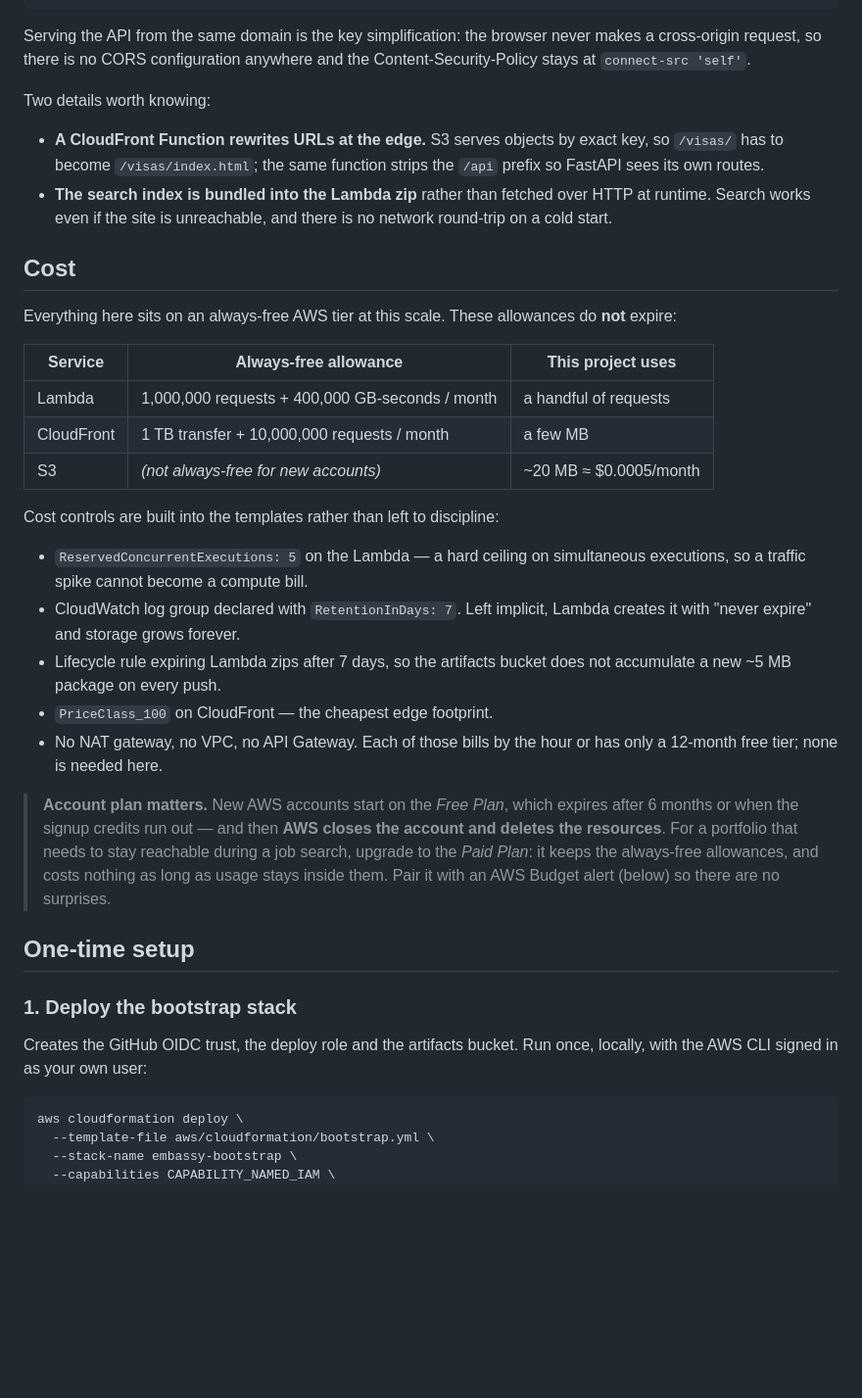
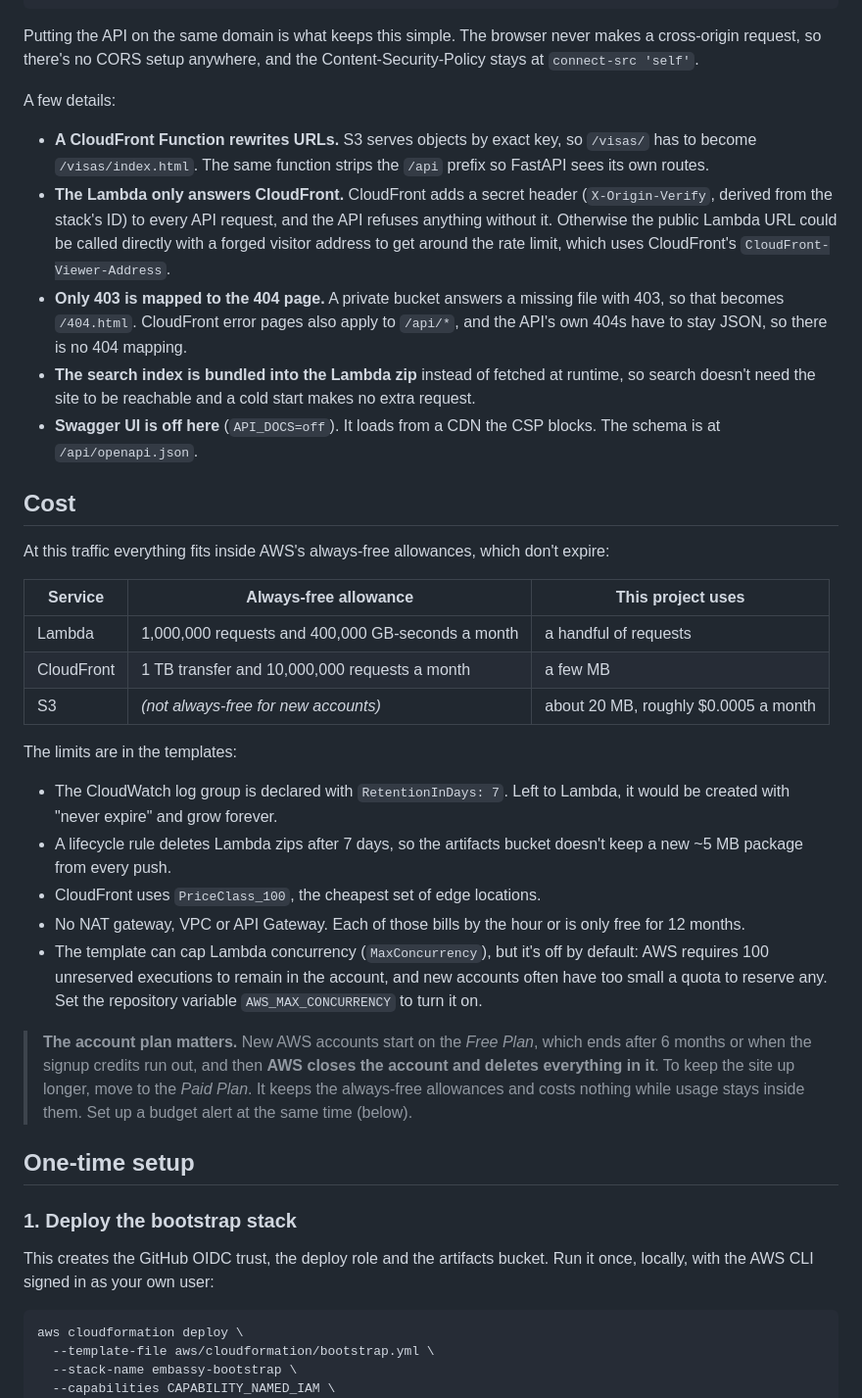
Before and after one commit to AZshirz/embassy-site-rebuild, a Markdown page: aws/README.md, the part around one of its changes. Shown at 98% size. Drawn GitHub-style; blank space fills up the shorter version.

````diff
--- a/aws/README.md
+++ b/aws/README.md
@@ -30,52 +31,59 @@ and still deploys to Cloudflare + Google Cloud Run, so the two can be compared s
                     └────────────────┘   └──────────────────┘
 ```
 
-Serving the API from the same domain is the key simplification: the browser never makes a
-cross-origin request, so there is no CORS configuration anywhere and the Content-Security-Policy
-stays at `connect-src 'self'`.
+Putting the API on the same domain is what keeps this simple. The browser never makes a
+cross-origin request, so there's no CORS setup anywhere, and the Content-Security-Policy stays at
+`connect-src 'self'`.
 
-Two details worth knowing:
+A few details:
 
-- **A CloudFront Function rewrites URLs at the edge.** S3 serves objects by exact key, so `/visas/`
-  has to become `/visas/index.html`; the same function strips the `/api` prefix so FastAPI sees its
-  own routes.
-- **The search index is bundled into the Lambda zip** rather than fetched over HTTP at runtime.
-  Search works even if the site is unreachable, and there is no network round-trip on a cold start.
+- **A CloudFront Function rewrites URLs.** S3 serves objects by exact key, so `/visas/` has to become
+  `/visas/index.html`. The same function strips the `/api` prefix so FastAPI sees its own routes.
+- **The Lambda only answers CloudFront.** CloudFront adds a secret header (`X-Origin-Verify`, derived
+  from the stack's ID) to every API request, and the API refuses anything without it. Otherwise the
+  public Lambda URL could be called directly with a forged visitor address to get around the rate
+  limit, which uses CloudFront's `CloudFront-Viewer-Address`.
+- **Only 403 is mapped to the 404 page.** A private bucket answers a missing file with 403, so that
+  becomes `/404.html`. CloudFront error pages also apply to `/api/*`, and the API's own 404s have to
+  stay JSON, so there is no 404 mapping.
+- **The search index is bundled into the Lambda zip** instead of fetched at runtime, so search
+  doesn't need the site to be reachable and a cold start makes no extra request.
+- **Swagger UI is off here** (`API_DOCS=off`). It loads from a CDN the CSP blocks. The schema is at
+  `/api/openapi.json`.
 
 ## Cost
 
-Everything here sits on an always-free AWS tier at this scale. These allowances do **not** expire:
+At this traffic everything fits inside AWS's always-free allowances, which don't expire:
 
 | Service | Always-free allowance | This project uses |
 |---|---|---|
-| Lambda | 1,000,000 requests + 400,000 GB-seconds / month | a handful of requests |
-| CloudFront | 1 TB transfer + 10,000,000 requests / month | a few MB |
-| S3 | *(not always-free for new accounts)* | ~20 MB ≈ $0.0005/month |
+| Lambda | 1,000,000 requests and 400,000 GB-seconds a month | a handful of requests |
+| CloudFront | 1 TB transfer and 10,000,000 requests a month | a few MB |
+| S3 | *(not always-free for new accounts)* | about 20 MB, roughly $0.0005 a month |
 
-Cost controls are built into the templates rather than left to discipline:
+The limits are in the templates:
 
-- `ReservedConcurrentExecutions: 5` on the Lambda — a hard ceiling on simultaneous executions, so
-  a traffic spike cannot become a compute bill.
-- CloudWatch log group declared with `RetentionInDays: 7`. Left implicit, Lambda creates it with
-  "never expire" and storage grows forever.
-- Lifecycle rule expiring Lambda zips after 7 days, so the artifacts bucket does not accumulate
-  a new ~5 MB package on every push.
-- `PriceClass_100` on CloudFront — the cheapest edge footprint.
-- No NAT gateway, no VPC, no API Gateway. Each of those bills by the hour or has only a 12-month
-  free tier; none is needed here.
+- The CloudWatch log group is declared with `RetentionInDays: 7`. Left to Lambda, it would be
+  created with "never expire" and grow forever.
+- A lifecycle rule deletes Lambda zips after 7 days, so the artifacts bucket doesn't keep a new
+  ~5 MB package from every push.
+- CloudFront uses `PriceClass_100`, the cheapest set of edge locations.
+- No NAT gateway, VPC or API Gateway. Each of those bills by the hour or is only free for 12 months.
+- The template can cap Lambda concurrency (`MaxConcurrency`), but it's off by default: AWS requires
+  100 unreserved executions to remain in the account, and new accounts often have too small a quota
+  to reserve any. Set the repository variable `AWS_MAX_CONCURRENCY` to turn it on.
 
-> **Account plan matters.** New AWS accounts start on the *Free Plan*, which expires after 6 months
-> or when the signup credits run out — and then **AWS closes the account and deletes the
-> resources**. For a portfolio that needs to stay reachable during a job search, upgrade to the
-> *Paid Plan*: it keeps the always-free allowances, and costs nothing as long as usage stays inside
-> them. Pair it with an AWS Budget alert (below) so there are no surprises.
+> **The account plan matters.** New AWS accounts start on the *Free Plan*, which ends after 6 months
+> or when the signup credits run out, and then **AWS closes the account and deletes everything in
+> it**. To keep the site up longer, move to the *Paid Plan*. It keeps the always-free allowances and
+> costs nothing while usage stays inside them. Set up a budget alert at the same time (below).
 
 ## One-time setup
 
 ### 1. Deploy the bootstrap stack
 
-Creates the GitHub OIDC trust, the deploy role and the artifacts bucket. Run once, locally, with
-the AWS CLI signed in as your own user:
+This creates the GitHub OIDC trust, the deploy role and the artifacts bucket. Run it once, locally,
+with the AWS CLI signed in as your own user:
 
 ```bash
 aws cloudformation deploy \
````
Also changed, not shown: other parts of aws/README.md (+52 -47 lines).
